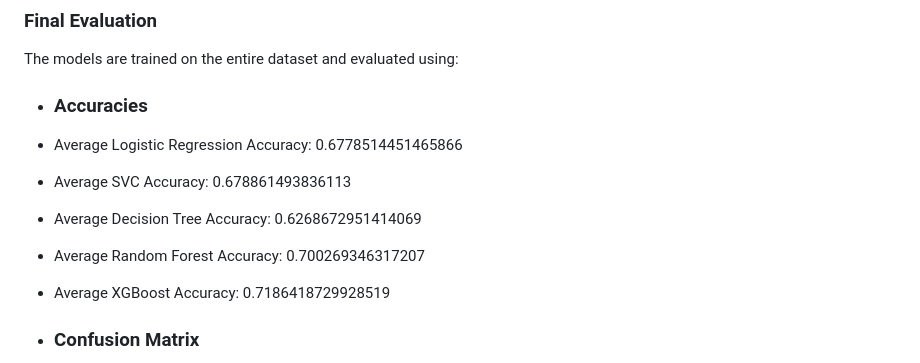
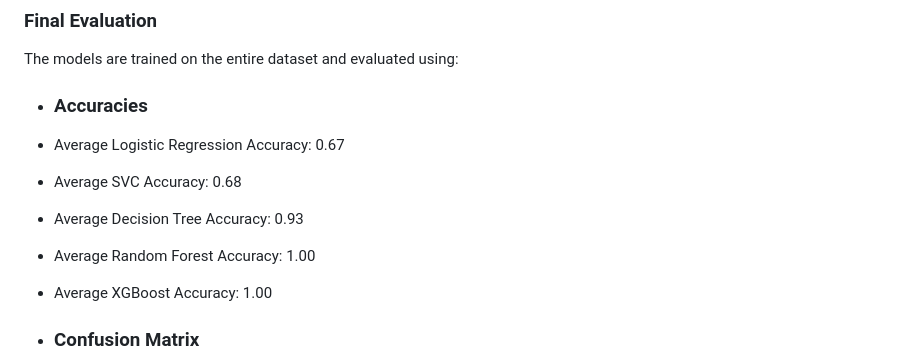
Before and after one commit to Clarkson-Applied-Data-Science/2024_ia651_DineshPendyala_SrihariNagineni, a Markdown page: README.md, the part around the change. Drawn GitHub-style.

```diff
--- a/README.md
+++ b/README.md
@@ -204,11 +204,11 @@ The results include model evaluation metrics and plots of ROC curves for each mo
 
 The models are trained on the entire dataset and evaluated using:
 - ### Accuracies
-- Average Logistic Regression Accuracy: 0.6778514451465866
-- Average SVC Accuracy: 0.678861493836113
-- Average Decision Tree Accuracy: 0.6268672951414069
-- Average Random Forest Accuracy: 0.700269346317207
-- Average XGBoost Accuracy: 0.7186418729928519
+- Average Logistic Regression Accuracy: 0.67
+- Average SVC Accuracy:  0.68
+- Average Decision Tree Accuracy:  0.93
+- Average Random Forest Accuracy:  1.00
+- Average XGBoost Accuracy:  1.00
 
 - ### Confusion Matrix
 ![Confusion Matrix MLR](/Plots/ConfusionMatrix_MLR.png)
```
